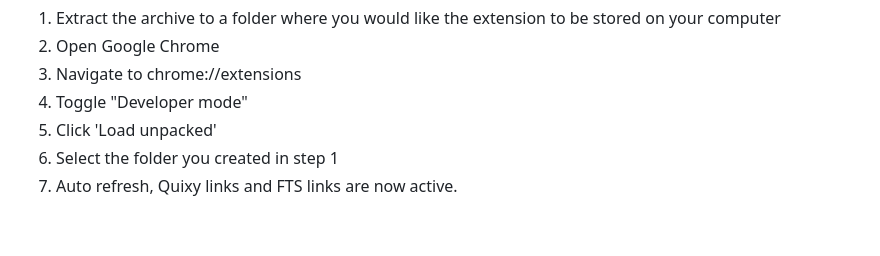
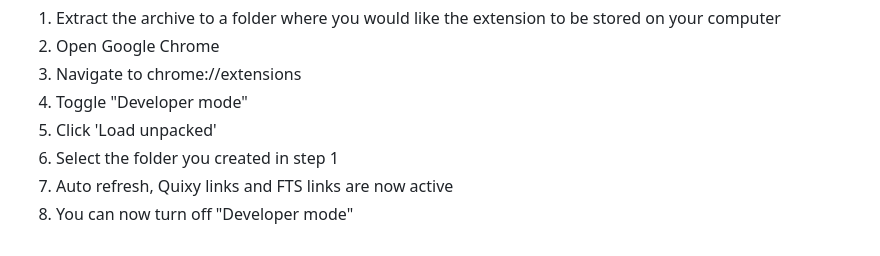
Before and after one commit to UNiXMIT/UNiXSF, a Markdown page: README.md, the part around the change. GitHub-like rendering.

```diff
--- a/README.md
+++ b/README.md
@@ -13,4 +13,5 @@ Before installing, close any instances of Salesforce you have open.
 4. Toggle "Developer mode"
 5. Click 'Load unpacked'
 6. Select the folder you created in step 1
-7. Auto refresh, Quixy links and FTS links are now active.
+7. Auto refresh, Quixy links and FTS links are now active
+8. You can now turn off "Developer mode"
```
Also changed, not shown: SF.png (deleted), mf128.png (added), mf16.png (added), mf32.png (added), mf48.png (added), 1 other file.
